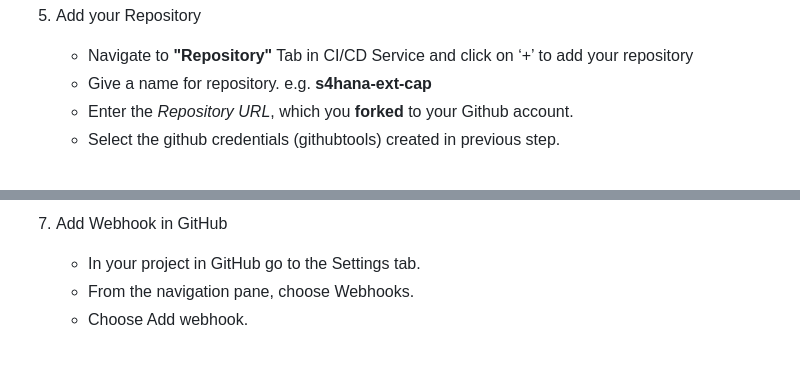
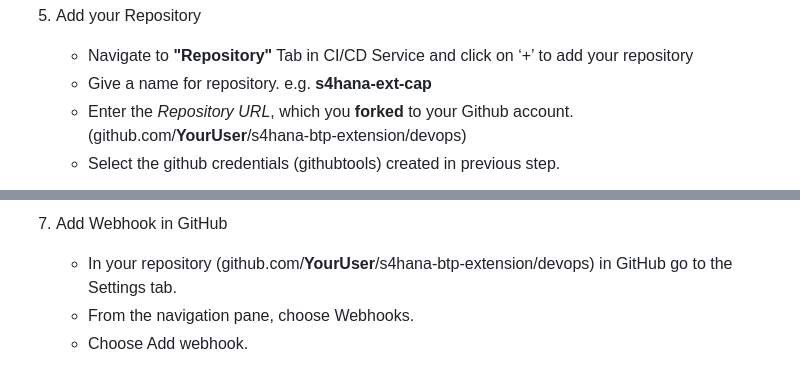
Before and after one commit to SAP-samples/btp-build-resilient-apps, a Markdown page: 10-SetupCICD/README.md, 2 parts joined by grey strips. Drawn GitHub-style.

```diff
--- a/10-SetupCICD/README.md
+++ b/10-SetupCICD/README.md
@@ -59,7 +59,7 @@ The steps below will guide your through settting up your pipeline.
 5. Add your Repository
    - Navigate to **"Repository"** Tab in CI/CD Service and click on ‘+’ to add your repository
    - Give a name for repository. e.g. **s4hana-ext-cap**
-   - Enter the *Repository URL*, which you **forked** to your Github account.
+   - Enter the *Repository URL*, which you **forked** to your Github account. (github.com/**YourUser**/s4hana-btp-extension/devops)
    - Select the github credentials (githubtools) created in previous step.
 
    ![add credentials](./images/cicd6.png)
@@ -83,7 +83,7 @@ The steps below will guide your through settting up your pipeline.
 
 7.  Add Webhook in GitHub
 
-    - In your project in GitHub go to the Settings tab.
+    - In your repository (github.com/**YourUser**/s4hana-btp-extension/devops) in GitHub go to the Settings tab.
     - From the navigation pane, choose Webhooks.
     - Choose Add webhook.
 
```
Also changed, not shown: other parts of 10-SetupCICD/README.md (+8 -50 lines), 10-SetupCICD/images/config-api-endpoint.png (added).
